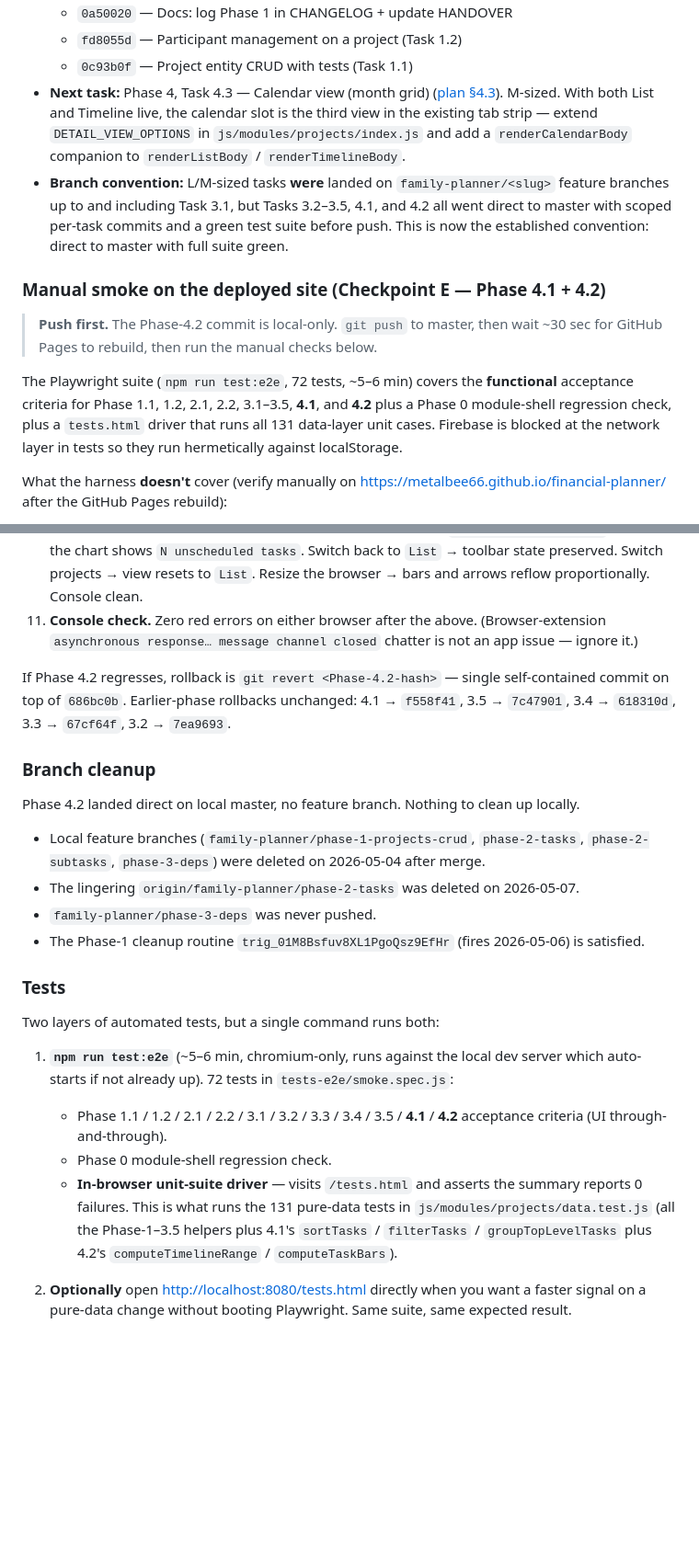
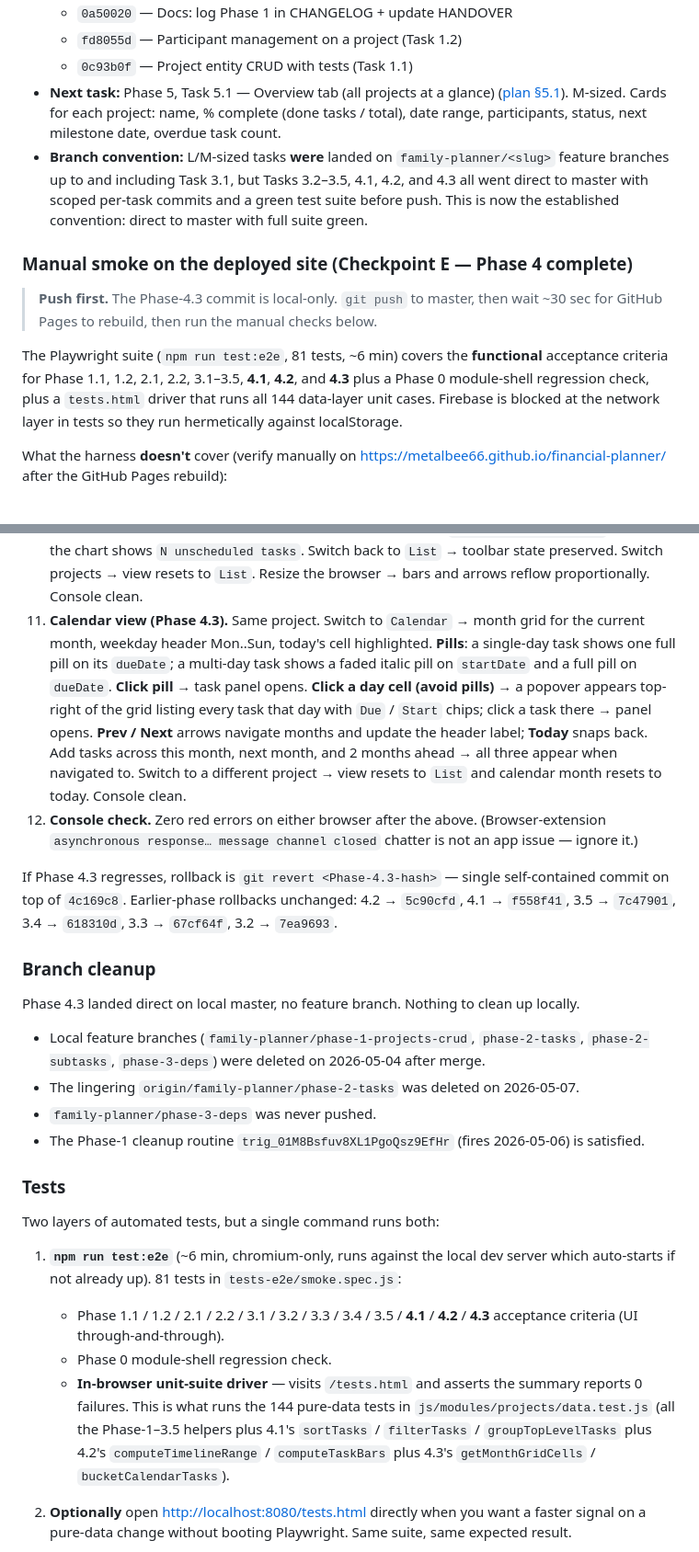
Before and after one commit to metalbee66/financial-planner, a Markdown page: HANDOVER.md, 2 parts joined by grey strips. Shown at 92% size. Drawn GitHub-style; blank space fills up the shorter version.

Commit message:
Handover: record Phase 4.3 commit hash
Co-Authored-By: Claude Opus 4.7 (1M context) <noreply@anthropic.com>

```diff
--- a/HANDOVER.md
+++ b/HANDOVER.md
@@ -239,14 +242,14 @@ The much larger v2.0.0 backlog (Projects module: CRUD, views, notifications, AI,
   - `0a50020` — Docs: log Phase 1 in CHANGELOG + update HANDOVER
   - `fd8055d` — Participant management on a project (Task 1.2)
   - `0c93b0f` — Project entity CRUD with tests (Task 1.1)
-- **Next task:** Phase 4, Task 4.3 — Calendar view (month grid) ([plan §4.3](../tasks/plan.md#task-43-calendar-view-month-grid)). M-sized. With both List and Timeline live, the calendar slot is the third view in the existing tab strip — extend `DETAIL_VIEW_OPTIONS` in `js/modules/projects/index.js` and add a `renderCalendarBody` companion to `renderListBody` / `renderTimelineBody`.
-- **Branch convention:** L/M-sized tasks **were** landed on `family-planner/<slug>` feature branches up to and including Task 3.1, but Tasks 3.2–3.5, 4.1, and 4.2 all went direct to master with scoped per-task commits and a green test suite before push. This is now the established convention: direct to master with full suite green.
+- **Next task:** Phase 5, Task 5.1 — Overview tab (all projects at a glance) ([plan §5.1](../tasks/plan.md#task-51-overview-tab-all-projects-at-a-glance)). M-sized. Cards for each project: name, % complete (done tasks / total), date range, participants, status, next milestone date, overdue task count.
+- **Branch convention:** L/M-sized tasks **were** landed on `family-planner/<slug>` feature branches up to and including Task 3.1, but Tasks 3.2–3.5, 4.1, 4.2, and 4.3 all went direct to master with scoped per-task commits and a green test suite before push. This is now the established convention: direct to master with full suite green.
 
-### Manual smoke on the deployed site (Checkpoint E — Phase 4.1 + 4.2)
+### Manual smoke on the deployed site (Checkpoint E — Phase 4 complete)
 
-> **Push first.** The Phase-4.2 commit is local-only. `git push` to master, then wait ~30 sec for GitHub Pages to rebuild, then run the manual checks below.
+> **Push first.** The Phase-4.3 commit is local-only. `git push` to master, then wait ~30 sec for GitHub Pages to rebuild, then run the manual checks below.
 
-The Playwright suite (`npm run test:e2e`, 72 tests, ~5–6 min) covers the **functional** acceptance criteria for Phase 1.1, 1.2, 2.1, 2.2, 3.1–3.5, **4.1**, and **4.2** plus a Phase 0 module-shell regression check, plus a `tests.html` driver that runs all 131 data-layer unit cases. Firebase is blocked at the network layer in tests so they run hermetically against localStorage.
+The Playwright suite (`npm run test:e2e`, 81 tests, ~6 min) covers the **functional** acceptance criteria for Phase 1.1, 1.2, 2.1, 2.2, 3.1–3.5, **4.1**, **4.2**, and **4.3** plus a Phase 0 module-shell regression check, plus a `tests.html` driver that runs all 144 data-layer unit cases. Firebase is blocked at the network layer in tests so they run hermetically against localStorage.
 
 What the harness **doesn't** cover (verify manually on https://metalbee66.github.io/financial-planner/ after the GitHub Pages rebuild):
 
@@ -260,13 +263,14 @@ What the harness **doesn't** cover (verify manually on https://metalbee66.github
 8. **Visual layout.** Spot-check Projects list, detail view, slide-in panel on desktop. Subtask rows should have a clear left indent + border. The Activity / Attachments / Subtasks sections sit between the description and the panel footer in that order. The "⛔ Blocked by N" pill should fit on the row without breaking the grid. Milestone rows show a soft accent-coloured highlight + leading ◆ glyph. Mobile breakpoint at <600px stacks the deps-add and URL-ref forms, drops the attachment sub-meta column, and drops the badge below the name.
 9. **List-view toolbar (Phase 4.1).** In a project with ≥5 tasks across mixed assignees and statuses (and 1 milestone): switch sort to `Name`, click `↑` → flip to `↓` and confirm reverse order; switch sort to `Priority` and confirm high → normal → low among open tasks (done still pinned to bottom). Switch group to `Status` and confirm headers appear in canonical order with `Label · count`; switch group to `Assignee` and confirm Brad → Diana → Unassigned ordering. Pick an assignee + a status → narrow the list; toggle milestones-only → narrow further. With filters that match nothing, confirm the empty state reads "No tasks match these filters." Back to the project list and into a different project — the toolbar resets to defaults (`dueDate ↑`, group `none`, filters cleared).
 10. **Timeline view (Phase 4.2).** In the same project with mixed dates: switch the view-tab from `List` to `Timeline` → month-axis appears with at least one `MMM YYYY` slice; bars appear for every task with a start or due date, status-coloured. **Milestones**: render as ◆ diamonds (gold) at their date, not as bars. **Dependencies**: a dashed arrow line connects every dep pair (B → A where A depends on B). **Click a bar / diamond** → task panel opens with the right task. Add a task with neither start nor due date → it does NOT render as a bar; the `.timeline-unscheduled` line below the chart shows `N unscheduled tasks`. Switch back to `List` → toolbar state preserved. Switch projects → view resets to `List`. Resize the browser → bars and arrows reflow proportionally. Console clean.
-11. **Console check.** Zero red errors on either browser after the above. (Browser-extension `asynchronous response… message channel closed` chatter is not an app issue — ignore it.)
+11. **Calendar view (Phase 4.3).** Same project. Switch to `Calendar` → month grid for the current month, weekday header Mon..Sun, today's cell highlighted. **Pills**: a single-day task shows one full pill on its `dueDate`; a multi-day task shows a faded italic pill on `startDate` and a full pill on `dueDate`. **Click pill** → task panel opens. **Click a day cell (avoid pills)** → a popover appears top-right of the grid listing every task that day with `Due` / `Start` chips; click a task there → panel opens. **Prev / Next** arrows navigate months and update the header label; **Today** snaps back. Add tasks across this month, next month, and 2 months ahead → all three appear when navigated to. Switch to a different project → view resets to `List` and calendar month resets to today. Console clean.
+12. **Console check.** Zero red errors on either browser after the above. (Browser-extension `asynchronous response… message channel closed` chatter is not an app issue — ignore it.)
 
-If Phase 4.2 regresses, rollback is `git revert <Phase-4.2-hash>` — single self-contained commit on top of `686bc0b`. Earlier-phase rollbacks unchanged: 4.1 → `f558f41`, 3.5 → `7c47901`, 3.4 → `618310d`, 3.3 → `67cf64f`, 3.2 → `7ea9693`.
+If Phase 4.3 regresses, rollback is `git revert <Phase-4.3-hash>` — single self-contained commit on top of `4c169c8`. Earlier-phase rollbacks unchanged: 4.2 → `5c90cfd`, 4.1 → `f558f41`, 3.5 → `7c47901`, 3.4 → `618310d`, 3.3 → `67cf64f`, 3.2 → `7ea9693`.
 
 ### Branch cleanup
 
-Phase 4.2 landed direct on local master, no feature branch. Nothing to clean up locally.
+Phase 4.3 landed direct on local master, no feature branch. Nothing to clean up locally.
 - Local feature branches (`family-planner/phase-1-projects-crud`, `phase-2-tasks`, `phase-2-subtasks`, `phase-3-deps`) were deleted on 2026-05-04 after merge.
 - The lingering `origin/family-planner/phase-2-tasks` was deleted on 2026-05-07.
 - `family-planner/phase-3-deps` was never pushed.
@@ -276,10 +280,10 @@ Phase 4.2 landed direct on local master, no feature branch. Nothing to clean up
 
 Two layers of automated tests, but a single command runs both:
 
-1. **`npm run test:e2e`** (~5–6 min, chromium-only, runs against the local dev server which auto-starts if not already up). 72 tests in `tests-e2e/smoke.spec.js`:
-   - Phase 1.1 / 1.2 / 2.1 / 2.2 / 3.1 / 3.2 / 3.3 / 3.4 / 3.5 / **4.1** / **4.2** acceptance criteria (UI through-and-through).
+1. **`npm run test:e2e`** (~6 min, chromium-only, runs against the local dev server which auto-starts if not already up). 81 tests in `tests-e2e/smoke.spec.js`:
+   - Phase 1.1 / 1.2 / 2.1 / 2.2 / 3.1 / 3.2 / 3.3 / 3.4 / 3.5 / **4.1** / **4.2** / **4.3** acceptance criteria (UI through-and-through).
    - Phase 0 module-shell regression check.
-   - **In-browser unit-suite driver** — visits `/tests.html` and asserts the summary reports 0 failures. This is what runs the 131 pure-data tests in `js/modules/projects/data.test.js` (all the Phase-1–3.5 helpers plus 4.1's `sortTasks` / `filterTasks` / `groupTopLevelTasks` plus 4.2's `computeTimelineRange` / `computeTaskBars`).
+   - **In-browser unit-suite driver** — visits `/tests.html` and asserts the summary reports 0 failures. This is what runs the 144 pure-data tests in `js/modules/projects/data.test.js` (all the Phase-1–3.5 helpers plus 4.1's `sortTasks` / `filterTasks` / `groupTopLevelTasks` plus 4.2's `computeTimelineRange` / `computeTaskBars` plus 4.3's `getMonthGridCells` / `bucketCalendarTasks`).
 
 2. **Optionally** open <http://localhost:8080/tests.html> directly when you want a faster signal on a pure-data change without booting Playwright. Same suite, same expected result.
 
```
Also changed, not shown: other parts of HANDOVER.md (+10 -7 lines).
